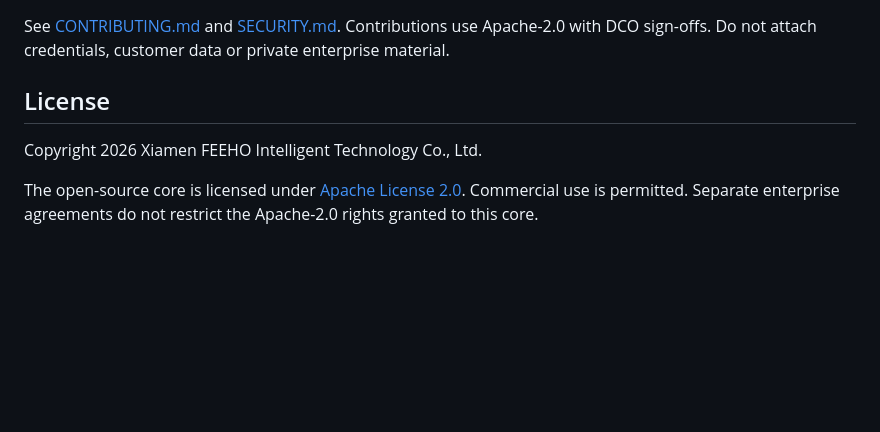
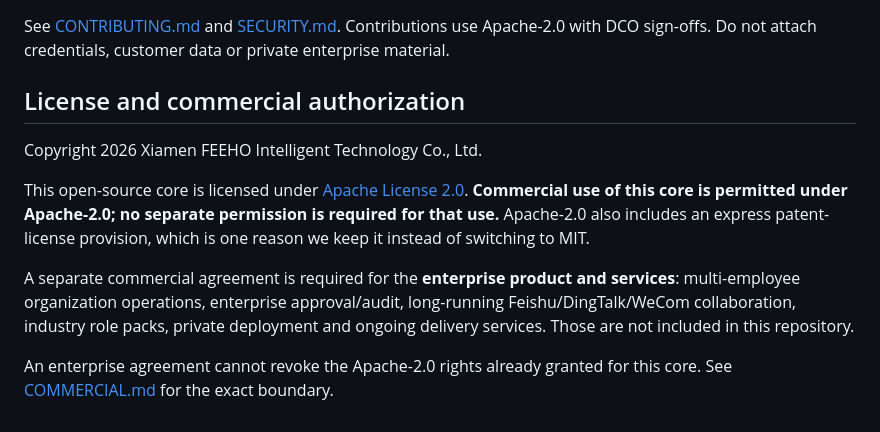
Before and after one commit to ARAZERX/feeho-employee, a Markdown page: README.md, the part around one of its changes. Drawn GitHub-style; blank space fills up the shorter version.

```diff
--- a/README.md
+++ b/README.md
@@ -121,8 +147,12 @@ The test suite covers valid packages, real contract failures, missing results, p
 
 See [CONTRIBUTING.md](CONTRIBUTING.md) and [SECURITY.md](SECURITY.md). Contributions use Apache-2.0 with DCO sign-offs. Do not attach credentials, customer data or private enterprise material.
 
-## License
+## License and commercial authorization
 
 Copyright 2026 Xiamen FEEHO Intelligent Technology Co., Ltd.
 
-The open-source core is licensed under [Apache License 2.0](LICENSE). Commercial use is permitted. Separate enterprise agreements do not restrict the Apache-2.0 rights granted to this core.
+This open-source core is licensed under [Apache License 2.0](LICENSE). **Commercial use of this core is permitted under Apache-2.0; no separate permission is required for that use.** Apache-2.0 also includes an express patent-license provision, which is one reason we keep it instead of switching to MIT.
+
+A separate commercial agreement is required for the **enterprise product and services**: multi-employee organization operations, enterprise approval/audit, long-running Feishu/DingTalk/WeCom collaboration, industry role packs, private deployment and ongoing delivery services. Those are not included in this repository.
+
+An enterprise agreement cannot revoke the Apache-2.0 rights already granted for this core. See [COMMERCIAL.md](COMMERCIAL.md) for the exact boundary.
```
Also changed, not shown: other parts of README.md (+26 -0 lines), README.zh-CN.md (+19 -2 lines), docs/assets/evaluation-report.png (added).
